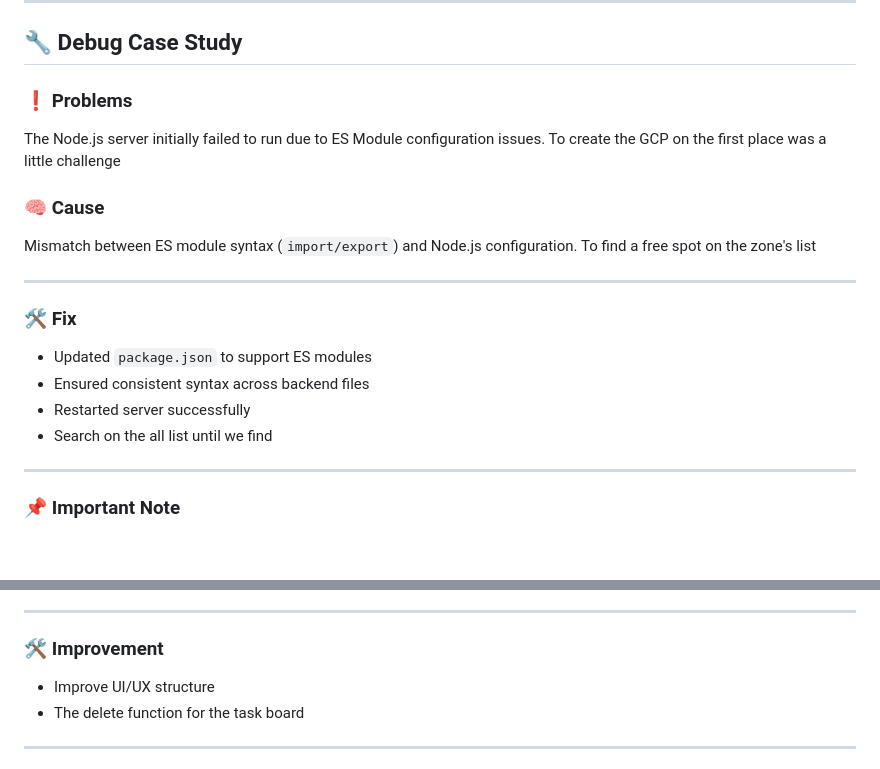
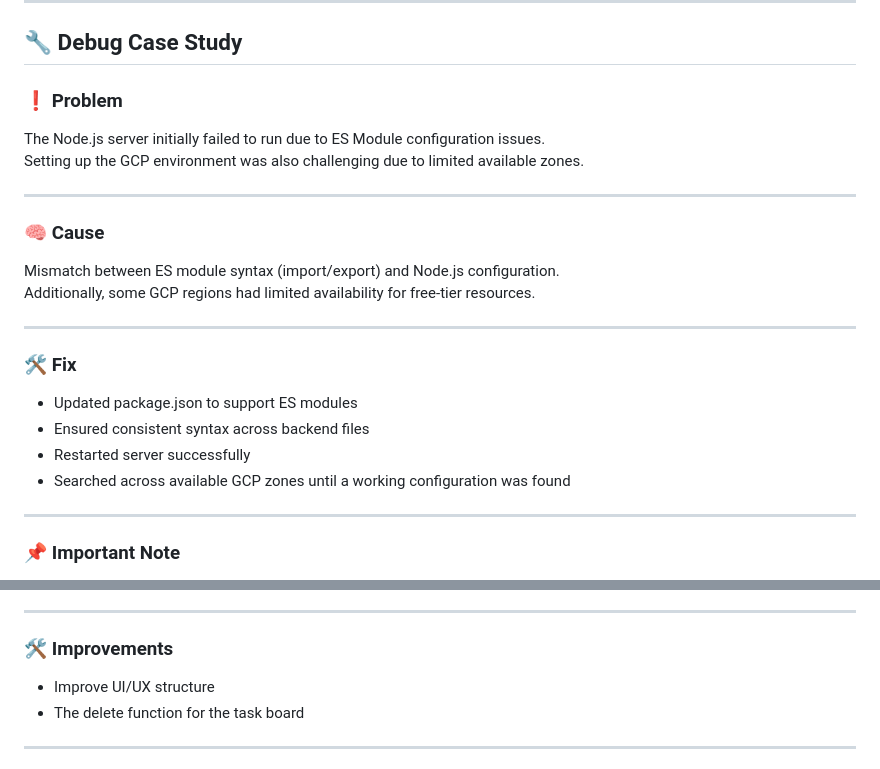
Before and after one commit to sweetiesyvi/ToDo-Console-Manager, a Markdown page: docs/README.md, 2 parts joined by grey strips. GitHub-like rendering; blank space fills up the shorter version.

Commit message:
Refine README.md Debug Case Study section
Corrected headings and improved clarity in the Debug Case Study section. Updated problem descriptions and fixed minor grammatical issues.

```diff
--- a/docs/README.md
+++ b/docs/README.md
@@ -97,24 +97,24 @@ As a user, I want to enter my name, access my personal dashboard, and manage my
 
 ## 🔧 Debug Case Study
 
-### ❗ Problems
+### ❗ Problem
+The Node.js server initially failed to run due to ES Module configuration issues.
+Setting up the GCP environment was also challenging due to limited available zones.
 
-The Node.js server initially failed to run due to ES Module configuration issues.
-To create the GCP on the first place was a little challenge
+---
 
 ### 🧠 Cause
-
-Mismatch between ES module syntax (`import/export`) and Node.js configuration.
-To find a free spot on the zone's list
+Mismatch between ES module syntax (import/export) and Node.js configuration.
+Additionally, some GCP regions had limited availability for free-tier resources.
 
 ---
 
 ### 🛠️ Fix
+- Updated package.json to support ES modules
+- Ensured consistent syntax across backend files
+- Restarted server successfully
+- Searched across available GCP zones until a working configuration was found
 
-* Updated `package.json` to support ES modules
-* Ensured consistent syntax across backend files
-* Restarted server successfully
-* Search on the all list until we find
 ---
 
 ### 📌 Important Note
@@ -138,7 +138,7 @@ However, the issue was identified and resolved during development, and the final
 * Add timestamps to tasks
 ---
 
-### 🛠️ Improvement
+### 🛠️ Improvements
 
 * Improve UI/UX structure
 * The delete function for the task board
```
